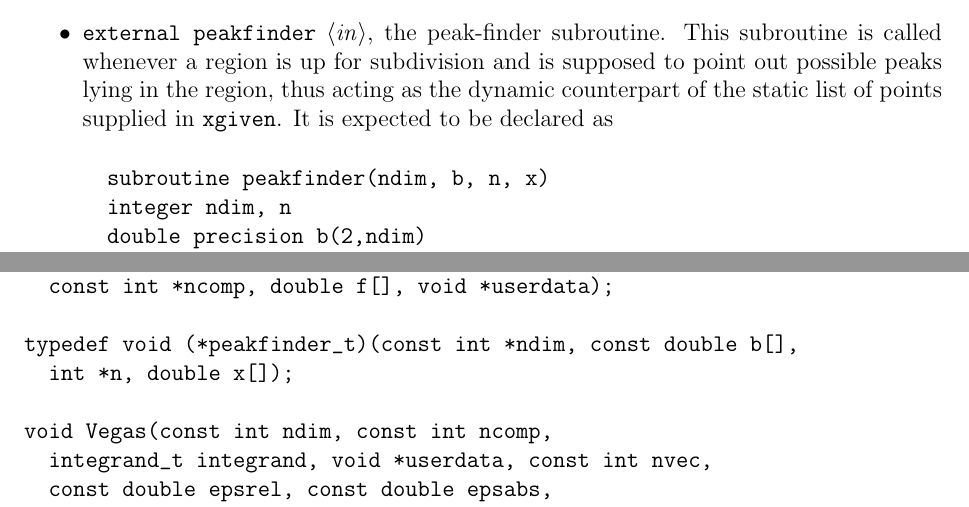
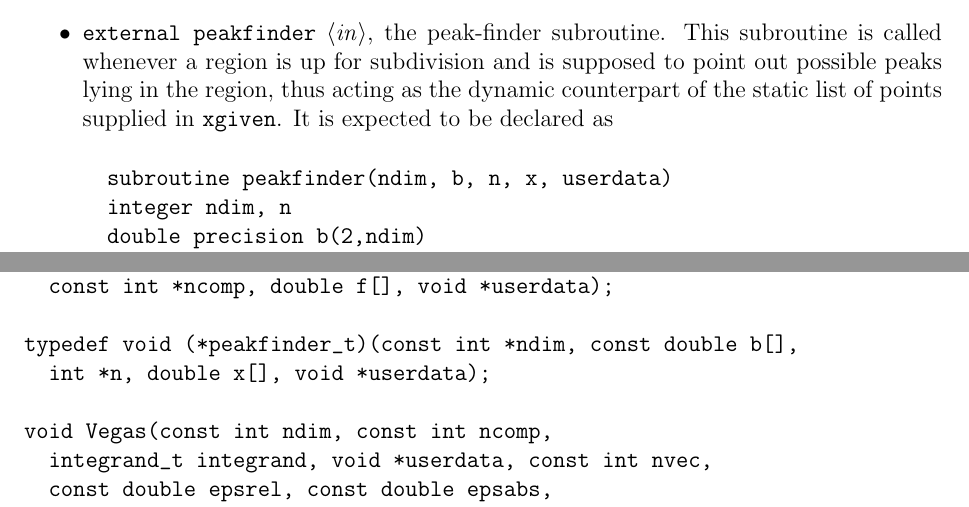
Before and after one commit to giordano/cuba, a LaTeX paper (cuba.tex): two parts of pages 16 and 18 of 35, joined at a grey line, cut so that both start at the same text. Compiled offline with pdfLaTeX.

Commit message:
v4.0
Divonne now passes the userdata argument to the peakfinder function,
too.

```diff
--- a/cuba.tex
+++ b/cuba.tex
@@ -1084,7 +1084,7 @@ is up for subdivision and is supposed to point out possible peaks lying
 in the region, thus acting as the dynamic counterpart of the static list
 of points supplied in \Code{xgiven}.  It is expected to be declared as
 \begin{verbatim}
-  subroutine peakfinder(ndim, b, n, x)
+  subroutine peakfinder(ndim, b, n, x, userdata)
   integer ndim, n
   double precision b(2,ndim)
   double precision x(ldxgiven,n)
@@ -1163,7 +1163,7 @@ typedef int (*integrand_t)(const int *ndim, const double x[],
   const int *ncomp, double f[], void *userdata);
 
 typedef void (*peakfinder_t)(const int *ndim, const double b[],
-  int *n, double x[]);
+  int *n, double x[], void *userdata);
 \end{verbatim}
 \begin{verbatim}
 void Vegas(const int ndim, const int ncomp,
```
Also changed, not shown: cuba.pdf, 7 other files.
